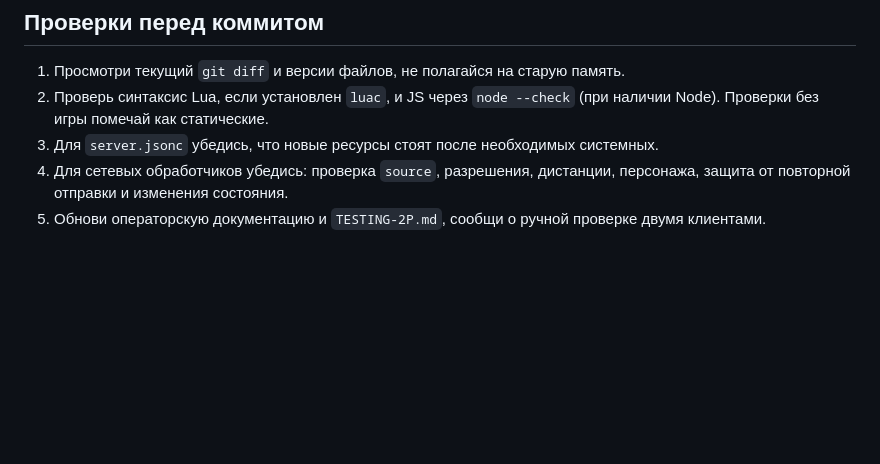
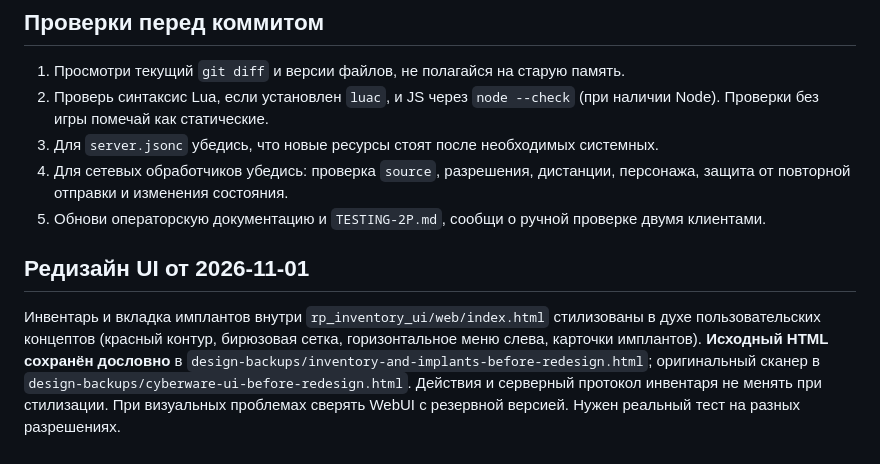
Before and after one commit to foozys/open77-rp, a Markdown page: HANDOFF-CLAUDE.md, the part around the change. Rendered like a GitHub page; blank space fills up the shorter version.

Commit message:
docs: preserve exact UI backups and describe reference-inspired inventory redesign

```diff
--- a/HANDOFF-CLAUDE.md
+++ b/HANDOFF-CLAUDE.md
@@ -57,3 +57,7 @@
 3. Для `server.jsonc` убедись, что новые ресурсы стоят после необходимых системных.
 4. Для сетевых обработчиков убедись: проверка `source`, разрешения, дистанции, персонажа, защита от повторной отправки и изменения состояния.
 5. Обнови операторскую документацию и `TESTING-2P.md`, сообщи о ручной проверке двумя клиентами.
+
+
+## Редизайн UI от 2026-11-01
+Инвентарь и вкладка имплантов внутри `rp_inventory_ui/web/index.html` стилизованы в духе пользовательских концептов (красный контур, бирюзовая сетка, горизонтальное меню слева, карточки имплантов). **Исходный HTML сохранён дословно** в `design-backups/inventory-and-implants-before-redesign.html`; оригинальный сканер в `design-backups/cyberware-ui-before-redesign.html`. Действия и серверный протокол инвентаря не менять при стилизации. При визуальных проблемах сверять WebUI с резервной версией. Нужен реальный тест на разных разрешениях.
```
